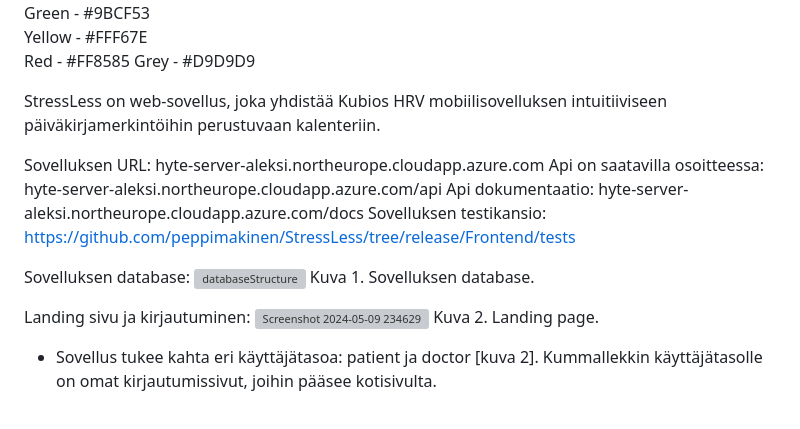
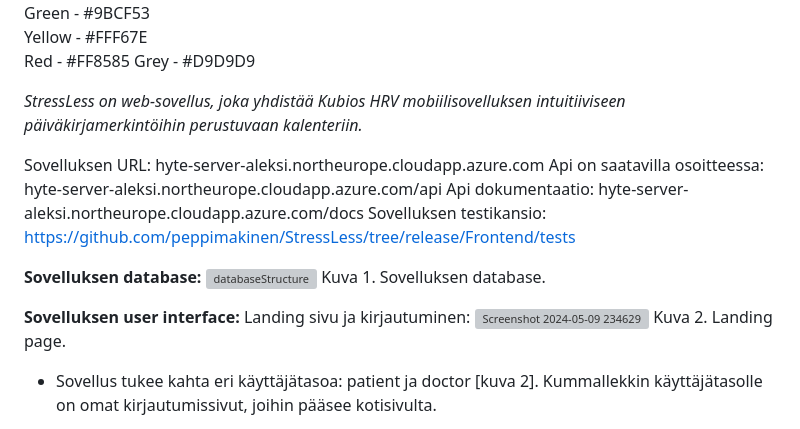
Before and after one commit to peppimakinen/StressLess, a Markdown page: README.md, the part around one of its changes. Drawn GitHub-style; grey boxes are pictures that could not be loaded.

Commit message:
Update README.md
Minor visual changes

```diff
--- a/README.md
+++ b/README.md
@@ -24,17 +24,18 @@ Red - #FF8585
 Grey - #D9D9D9
 
 
-StressLess on web-sovellus, joka yhdistää Kubios HRV mobiilisovelluksen intuitiiviseen päiväkirjamerkintöihin perustuvaan kalenteriin.
+_StressLess on web-sovellus, joka yhdistää Kubios HRV mobiilisovelluksen intuitiiviseen päiväkirjamerkintöihin perustuvaan kalenteriin._
 
 Sovelluksen URL: hyte-server-aleksi.northeurope.cloudapp.azure.com
 Api on saatavilla osoitteessa: hyte-server-aleksi.northeurope.cloudapp.azure.com/api
 Api dokumentaatio: hyte-server-aleksi.northeurope.cloudapp.azure.com/docs
 Sovelluksen testikansio: https://github.com/peppimakinen/StressLess/tree/release/Frontend/tests
 
-Sovelluksen database:
+**Sovelluksen database:**
 ![databaseStructure](https://github.com/peppimakinen/StressLess/assets/111729213/d89eca6c-f535-42b9-adaa-c8cbb1f8e33f)
 Kuva 1. Sovelluksen database.
 
+**Sovelluksen user interface:**
 Landing sivu ja kirjautuminen:
 ![Screenshot 2024-05-09 234629](https://github.com/peppimakinen/StressLess/assets/111729213/9a81261f-b95b-4a85-93a8-7af56451086a)
 Kuva 2. Landing page.
```
Also changed, not shown: other parts of README.md (+8 -8 lines).
